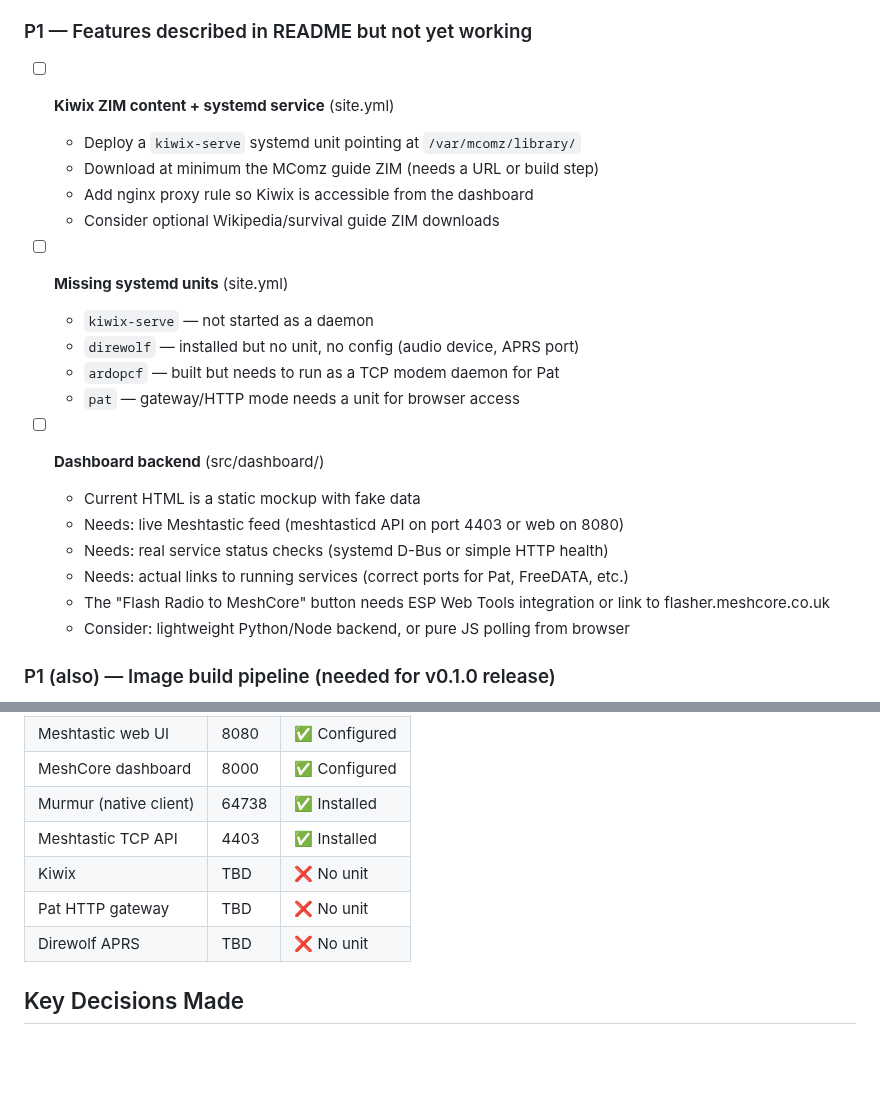
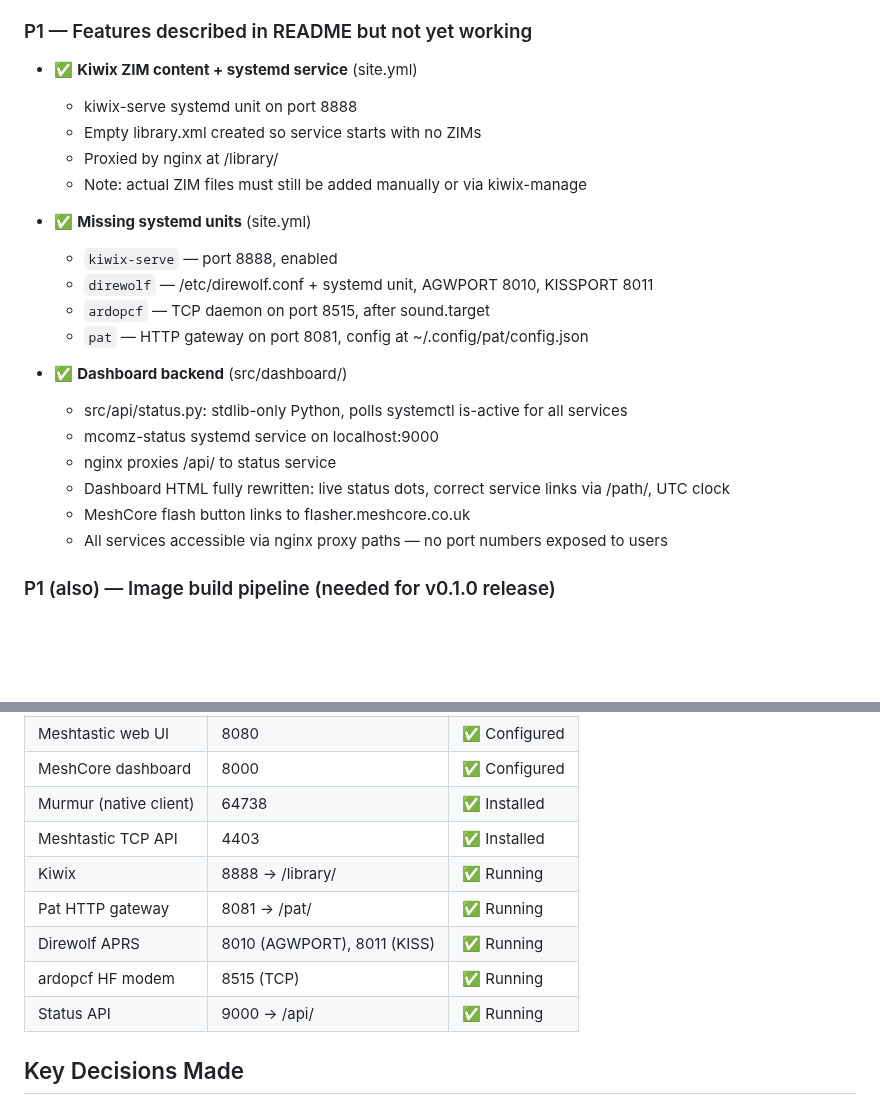
Before and after one commit to mcomz-org/MComzOS, a Markdown page: .claude/tasks/2026-04-05-buildable-playbook.md, 2 parts joined by grey strips. Rendered like a GitHub page; blank space fills up the shorter version.

Commit message:
docs(tasks): mark all P1 items complete, update port map

```diff
--- a/.claude/tasks/2026-04-05-buildable-playbook.md
+++ b/.claude/tasks/2026-04-05-buildable-playbook.md
@@ -26,25 +26,25 @@
 
 ### P1 — Features described in README but not yet working
 
-- [ ] **Kiwix ZIM content + systemd service** (site.yml)
-  - Deploy a `kiwix-serve` systemd unit pointing at `/var/mcomz/library/`
-  - Download at minimum the MComz guide ZIM (needs a URL or build step)
-  - Add nginx proxy rule so Kiwix is accessible from the dashboard
-  - Consider optional Wikipedia/survival guide ZIM downloads
+- ✅ **Kiwix ZIM content + systemd service** (site.yml)
+  - kiwix-serve systemd unit on port 8888
+  - Empty library.xml created so service starts with no ZIMs
+  - Proxied by nginx at /library/
+  - Note: actual ZIM files must still be added manually or via kiwix-manage
 
-- [ ] **Missing systemd units** (site.yml)
-  - `kiwix-serve` — not started as a daemon
-  - `direwolf` — installed but no unit, no config (audio device, APRS port)
-  - `ardopcf` — built but needs to run as a TCP modem daemon for Pat
-  - `pat` — gateway/HTTP mode needs a unit for browser access
+- ✅ **Missing systemd units** (site.yml)
+  - `kiwix-serve` — port 8888, enabled
+  - `direwolf` — /etc/direwolf.conf + systemd unit, AGWPORT 8010, KISSPORT 8011
+  - `ardopcf` — TCP daemon on port 8515, after sound.target
+  - `pat` — HTTP gateway on port 8081, config at ~/.config/pat/config.json
 
-- [ ] **Dashboard backend** (src/dashboard/)
-  - Current HTML is a static mockup with fake data
-  - Needs: live Meshtastic feed (meshtasticd API on port 4403 or web on 8080)
-  - Needs: real service status checks (systemd D-Bus or simple HTTP health)
-  - Needs: actual links to running services (correct ports for Pat, FreeDATA, etc.)
-  - The "Flash Radio to MeshCore" button needs ESP Web Tools integration or link to flasher.meshcore.co.uk
-  - Consider: lightweight Python/Node backend, or pure JS polling from browser
+- ✅ **Dashboard backend** (src/dashboard/)
+  - src/api/status.py: stdlib-only Python, polls systemctl is-active for all services
+  - mcomz-status systemd service on localhost:9000
+  - nginx proxies /api/ to status service
+  - Dashboard HTML fully rewritten: live status dots, correct service links via /path/, UTC clock
+  - MeshCore flash button links to flasher.meshcore.co.uk
+  - All services accessible via nginx proxy paths — no port numbers exposed to users
 
 ### P1 (also) — Image build pipeline (needed for v0.1.0 release)
 
@@ -83,9 +83,11 @@
 | MeshCore dashboard | 8000 | ✅ Configured |
 | Murmur (native client) | 64738 | ✅ Installed |
 | Meshtastic TCP API | 4403 | ✅ Installed |
-| Kiwix | TBD | ❌ No unit |
-| Pat HTTP gateway | TBD | ❌ No unit |
-| Direwolf APRS | TBD | ❌ No unit |
+| Kiwix | 8888 → /library/ | ✅ Running |
+| Pat HTTP gateway | 8081 → /pat/ | ✅ Running |
+| Direwolf APRS | 8010 (AGWPORT), 8011 (KISS) | ✅ Running |
+| ardopcf HF modem | 8515 (TCP) | ✅ Running |
+| Status API | 9000 → /api/ | ✅ Running |
 
 ## Key Decisions Made
 - TigerVNC + noVNC chosen over Wayland + RustDesk (lighter, browser-native, battle-tested)
```
